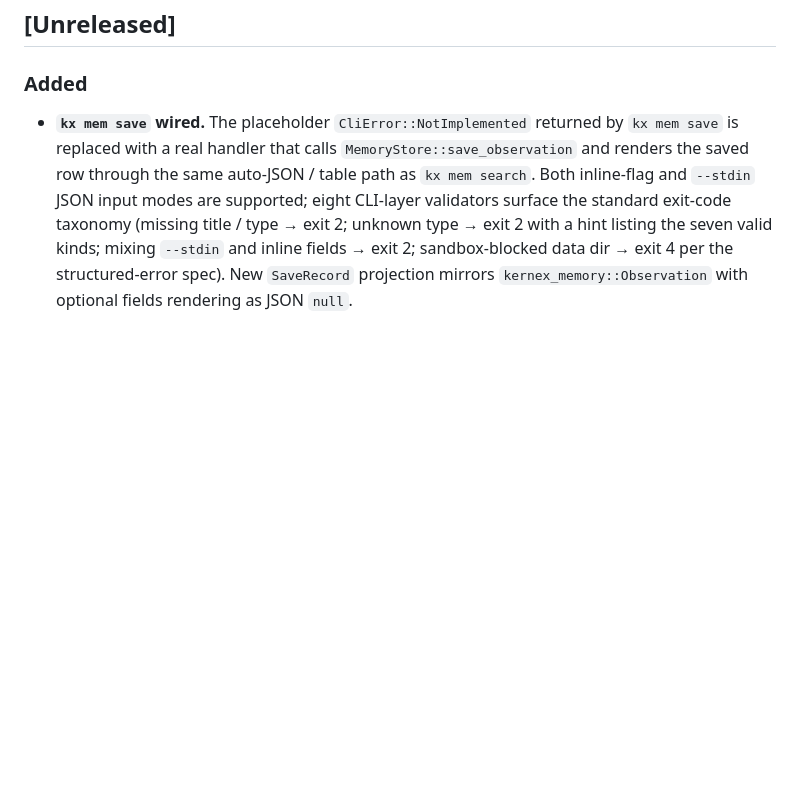
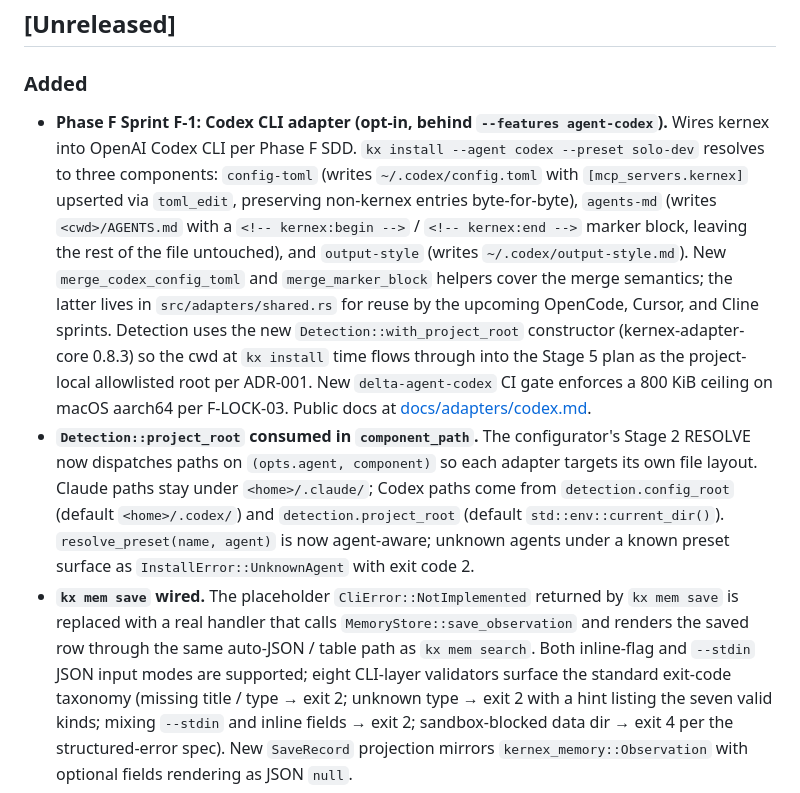
Before and after one commit to kernex-dev/kernex-agent, a Markdown page: CHANGELOG.md, the part around the change. Drawn GitHub-style; blank space fills up the shorter version.

Commit message:
docs(changelog): note Sprint F-1 Codex adapter under Unreleased (F-1.13)
Two new bullets in `[Unreleased] -> Added`:
- Top-level Phase F Sprint F-1 entry covering the agent-codex feature
  flag, the three components (config-toml, agents-md, output-style),
  the merge helpers, ADR-001 wiring via Detection::with_project_root,
  the delta-agent-codex CI gate, and the docs page.
- Second bullet calls out the agent-aware `component_path` and the
  `resolve_preset(name, agent)` signature change so consumers of the
  install pipeline notice the breaking-shape change before bumping.

Sprint F-1 task F-1.13.

```diff
--- a/CHANGELOG.md
+++ b/CHANGELOG.md
@@ -9,6 +9,8 @@ and this project adheres to [Semantic Versioning](https://semver.org/spec/v2.0.0
 
 ### Added
 
+- **Phase F Sprint F-1: Codex CLI adapter (opt-in, behind `--features agent-codex`).** Wires kernex into OpenAI Codex CLI per Phase F SDD. `kx install --agent codex --preset solo-dev` resolves to three components: `config-toml` (writes `~/.codex/config.toml` with `[mcp_servers.kernex]` upserted via `toml_edit`, preserving non-kernex entries byte-for-byte), `agents-md` (writes `<cwd>/AGENTS.md` with a `<!-- kernex:begin -->` / `<!-- kernex:end -->` marker block, leaving the rest of the file untouched), and `output-style` (writes `~/.codex/output-style.md`). New `merge_codex_config_toml` and `merge_marker_block` helpers cover the merge semantics; the latter lives in `src/adapters/shared.rs` for reuse by the upcoming OpenCode, Cursor, and Cline sprints. Detection uses the new `Detection::with_project_root` constructor (kernex-adapter-core 0.8.3) so the cwd at `kx install` time flows through into the Stage 5 plan as the project-local allowlisted root per ADR-001. New `delta-agent-codex` CI gate enforces a 800 KiB ceiling on macOS aarch64 per F-LOCK-03. Public docs at [docs/adapters/codex.md](docs/adapters/codex.md).
+- **`Detection::project_root` consumed in `component_path`.** The configurator's Stage 2 RESOLVE now dispatches paths on `(opts.agent, component)` so each adapter targets its own file layout. Claude paths stay under `<home>/.claude/`; Codex paths come from `detection.config_root` (default `<home>/.codex/`) and `detection.project_root` (default `std::env::current_dir()`). `resolve_preset(name, agent)` is now agent-aware; unknown agents under a known preset surface as `InstallError::UnknownAgent` with exit code 2.
 - **`kx mem save` wired.** The placeholder `CliError::NotImplemented` returned by `kx mem save` is replaced with a real handler that calls `MemoryStore::save_observation` and renders the saved row through the same auto-JSON / table path as `kx mem search`. Both inline-flag and `--stdin` JSON input modes are supported; eight CLI-layer validators surface the standard exit-code taxonomy (missing title / type → exit 2; unknown type → exit 2 with a hint listing the seven valid kinds; mixing `--stdin` and inline fields → exit 2; sandbox-blocked data dir → exit 4 per the structured-error spec). New `SaveRecord` projection mirrors `kernex_memory::Observation` with optional fields rendering as JSON `null`.
 - **`kx mem get <id>` wired.** The placeholder `CliError::NotImplemented` returned by `kx mem get` is replaced with a real handler that calls `MemoryStore::get_message_by_id` and renders the matched row through the same auto-JSON / table path as `kx mem search`. Missing ids return `CliError::NotFound` (exit code 3) with the same hint shape as the rest of the surface. The `id` argument is now typed as `String` (was `i64`); message ids in `kernex-memory` are UUIDs, not integers, and the old type was a latent bug that would have rejected every real id.
 
```
